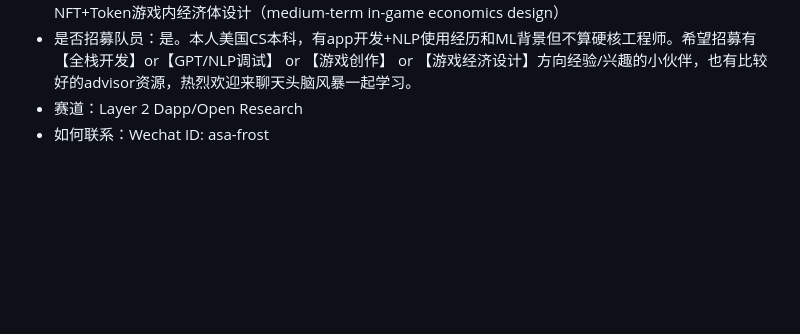
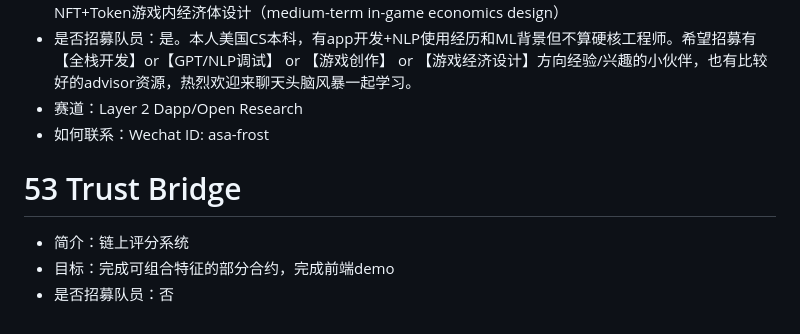
Before and after one commit to WTFAcademy/ETHBeijing, a Markdown page: team-info.md, the part around the change. GitHub-like rendering; blank space fills up the shorter version.

Commit message:
Update team-info.md
添加参赛项目：Trust Bridge

```diff
--- a/team-info.md
+++ b/team-info.md
@@ -289,3 +289,7 @@ Through TrustConnect, we aim to demonstrate the potential of CertiKlave as a rob
 * 是否招募队员：是。本人美国CS本科，有app开发+NLP使用经历和ML背景但不算硬核工程师。希望招募有【全栈开发】or【GPT/NLP调试】 or 【游戏创作】 or 【游戏经济设计】方向经验/兴趣的小伙伴，也有比较好的advisor资源，热烈欢迎来聊天头脑风暴一起学习。
 * 赛道：Layer 2 Dapp/Open Research
 * 如何联系：Wechat ID: asa-frost
+# 53 Trust Bridge
+* 简介：链上评分系统
+* 目标：完成可组合特征的部分合约，完成前端demo
+* 是否招募队员：否
```
